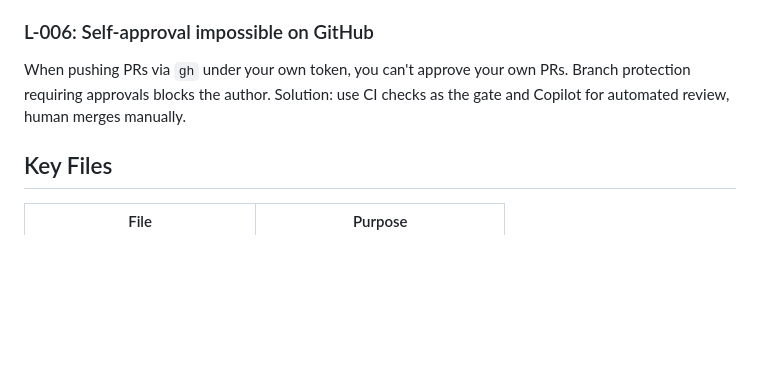
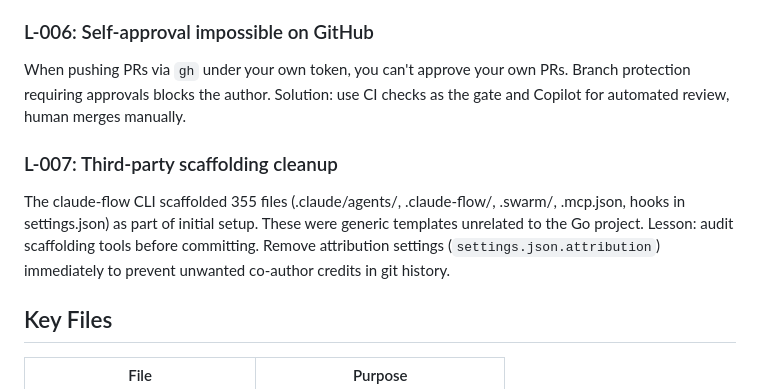
Before and after one commit to rnwolfe/mine, a Markdown page: CLAUDE.md, the part around the change. Rendered like a GitHub page; blank space fills up the shorter version.

Commit message:
chore: add L-007 lesson learned (scaffolding cleanup)

```diff
--- a/CLAUDE.md
+++ b/CLAUDE.md
@@ -136,6 +136,13 @@ When pushing PRs via `gh` under your own token, you can't approve your own PRs.
 Branch protection requiring approvals blocks the author. Solution: use CI checks
 as the gate and Copilot for automated review, human merges manually.
 
+### L-007: Third-party scaffolding cleanup
+The claude-flow CLI scaffolded 355 files (.claude/agents/, .claude-flow/, .swarm/,
+.mcp.json, hooks in settings.json) as part of initial setup. These were generic
+templates unrelated to the Go project. Lesson: audit scaffolding tools before
+committing. Remove attribution settings (`settings.json.attribution`) immediately
+to prevent unwanted co-author credits in git history.
+
 ## Key Files
 
 | File | Purpose |
```
